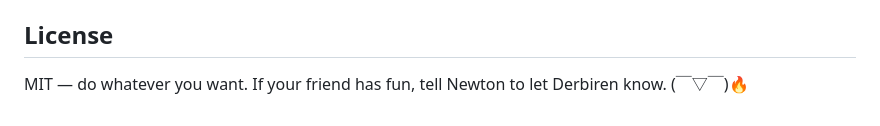
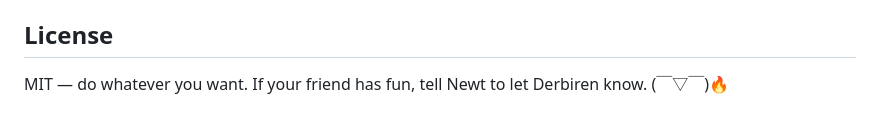
Before and after one commit to Newtonsword/derbiren-tavern, a Markdown page: README.md, the part around the change. Drawn GitHub-style.

Commit message:
docs: Newton → Newt

```diff
--- a/README.md
+++ b/README.md
@@ -113,4 +113,4 @@ This project is designed to be AI-agent-operable:
 
 ## License
 
-MIT — do whatever you want. If your friend has fun, tell Newton to let Derbiren know. (￣▽￣)🔥
+MIT — do whatever you want. If your friend has fun, tell Newt to let Derbiren know. (￣▽￣)🔥
```
